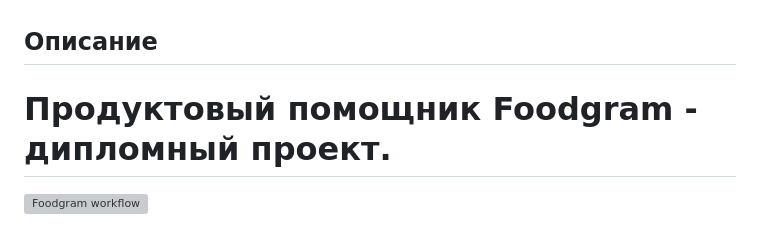
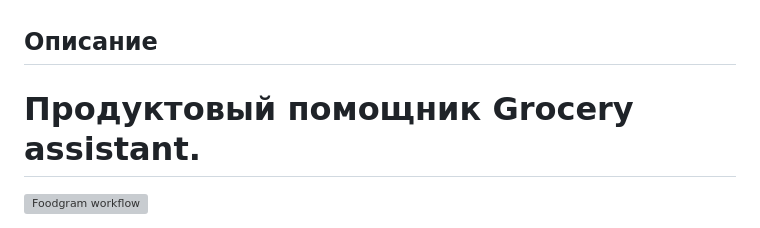
Before and after one commit to aleksei-astapoff/Grocery-assistant, a Markdown page: README.md, the part around the change. GitHub-like rendering; grey boxes are pictures that could not be loaded.

```diff
--- a/README.md
+++ b/README.md
@@ -1,5 +1,5 @@
 ## Описание
-# Продуктовый помощник Foodgram - дипломный проект.
+# Продуктовый помощник Grocery assistant.
 
 ![Foodgram workflow](https://github.com/aleksei-astapoff/foodgram-project-react/actions/workflows/main.yml/badge.svg)
 
```
